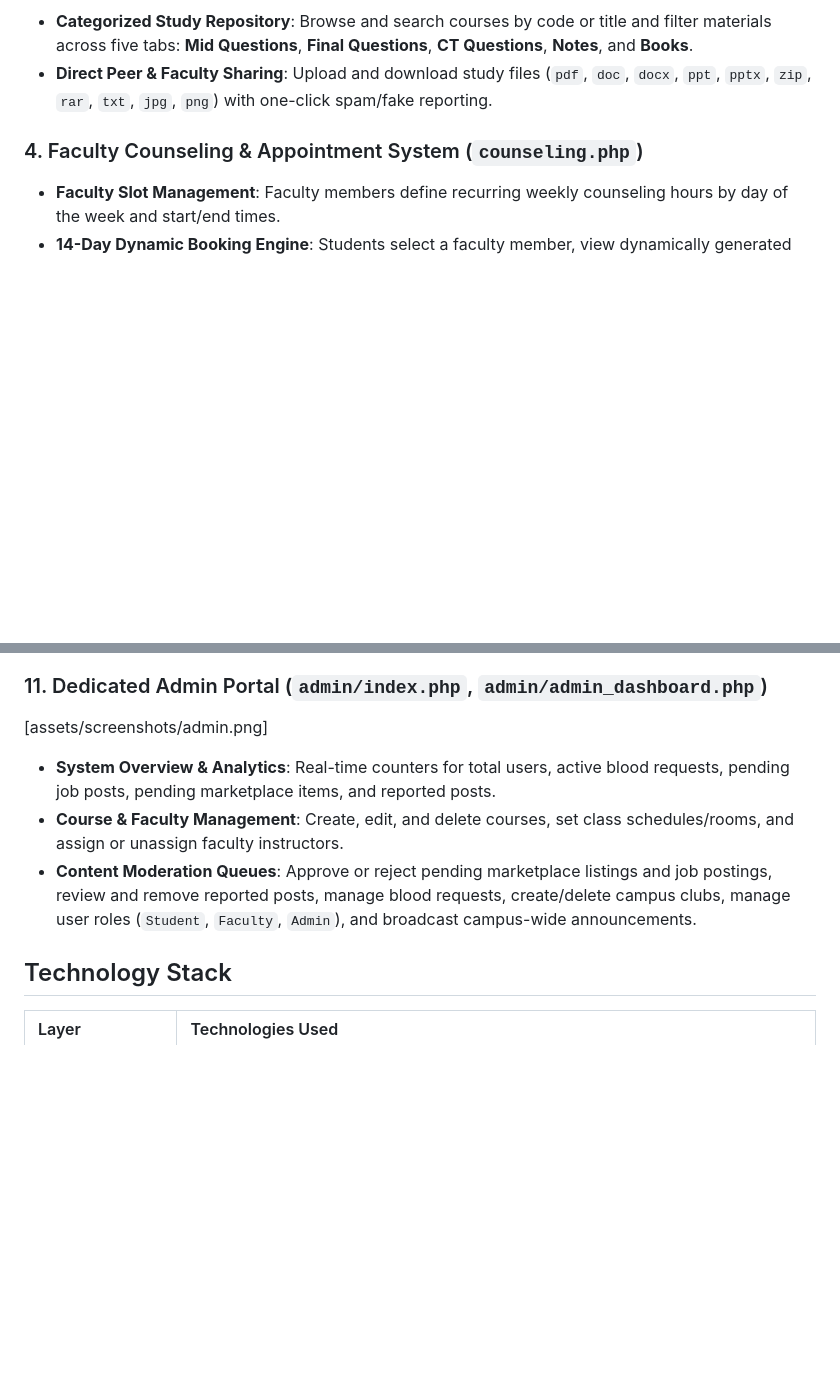
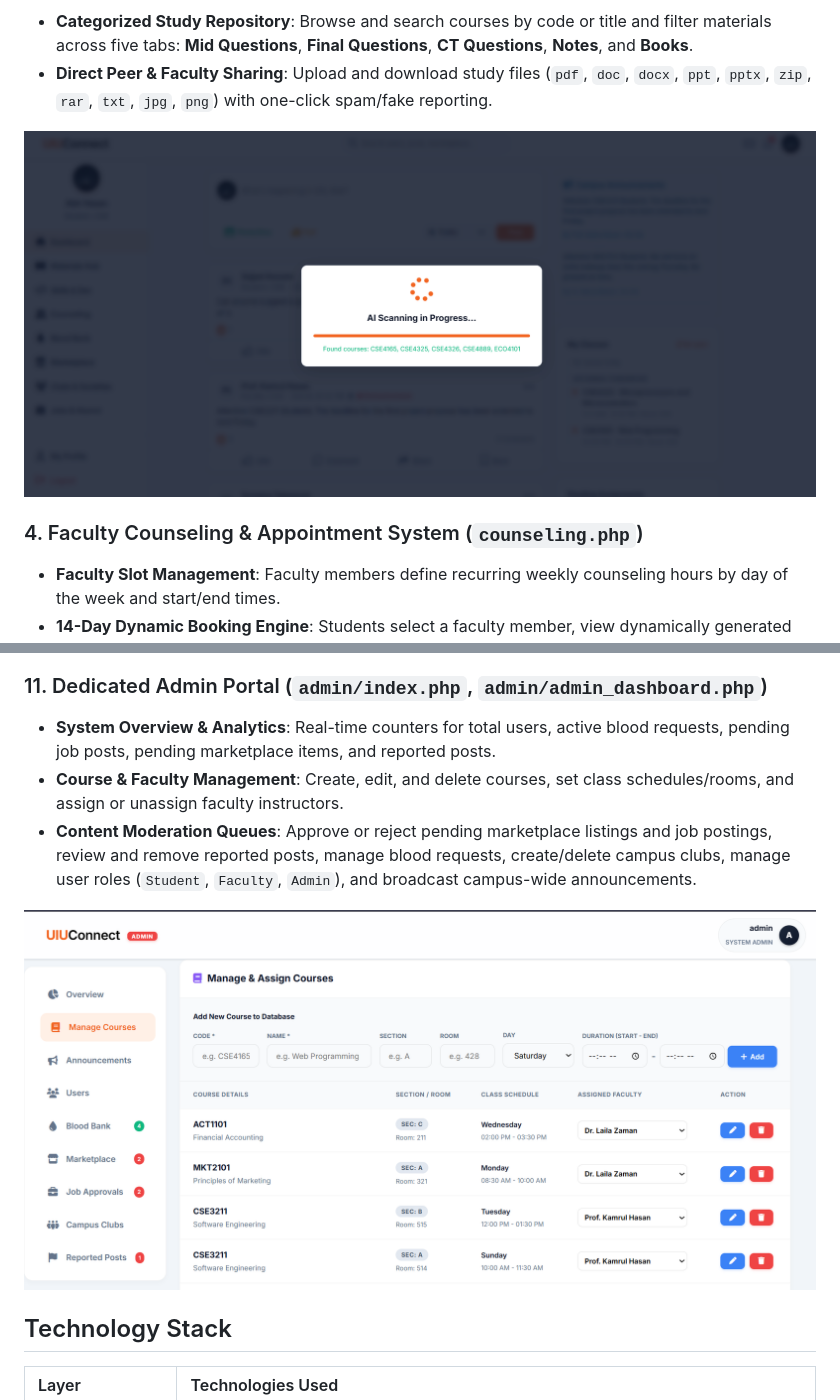
Before and after one commit to mahmudul286/UIU-Connect, a Markdown page: README.md, 2 parts joined by grey strips. Drawn GitHub-style; blank space fills up the shorter version.

```diff
--- a/README.md
+++ b/README.md
@@ -28,5 +28,6 @@ From AI-powered OCR trimester routine synchronization and a categorized course m
 - **Categorized Study Repository**: Browse and search courses by code or title and filter materials across five tabs: **Mid Questions**, **Final Questions**, **CT Questions**, **Notes**, and **Books**.
 - **Direct Peer & Faculty Sharing**: Upload and download study files (`pdf`, `doc`, `docx`, `ppt`, `pptx`, `zip`, `rar`, `txt`, `jpg`, `png`) with one-click spam/fake reporting.
+<img src="assets/screenshots/ocr_sync.png" alt="OCR Routine Sync" width="100%">
 
 ### 4. Faculty Counseling & Appointment System (`counseling.php`)
 - **Faculty Slot Management**: Faculty members define recurring weekly counseling hours by day of the week and start/end times.
@@ -59,10 +60,10 @@ From AI-powered OCR trimester routine synchronization and a categorized course m
 - **Alumni & Mentorship Directory**: Graduating students can transition their account to an **Alumni** profile with company, designation, LinkedIn URL, and mentor availability badge.
 
 ### 11. Dedicated Admin Portal (`admin/index.php`, `admin/admin_dashboard.php`)
-[assets/screenshots/admin.png]
 - **System Overview & Analytics**: Real-time counters for total users, active blood requests, pending job posts, pending marketplace items, and reported posts.
 - **Course & Faculty Management**: Create, edit, and delete courses, set class schedules/rooms, and assign or unassign faculty instructors.
 - **Content Moderation Queues**: Approve or reject pending marketplace listings and job postings, review and remove reported posts, manage blood requests, create/delete campus clubs, manage user roles (`Student`, `Faculty`, `Admin`), and broadcast campus-wide announcements.
+<img src="assets/screenshots/admin.png" alt="Admin Dashboard" width="100%">
 
 
 ## Technology Stack
```
Also changed, not shown: other parts of README.md (+3 -3 lines).
